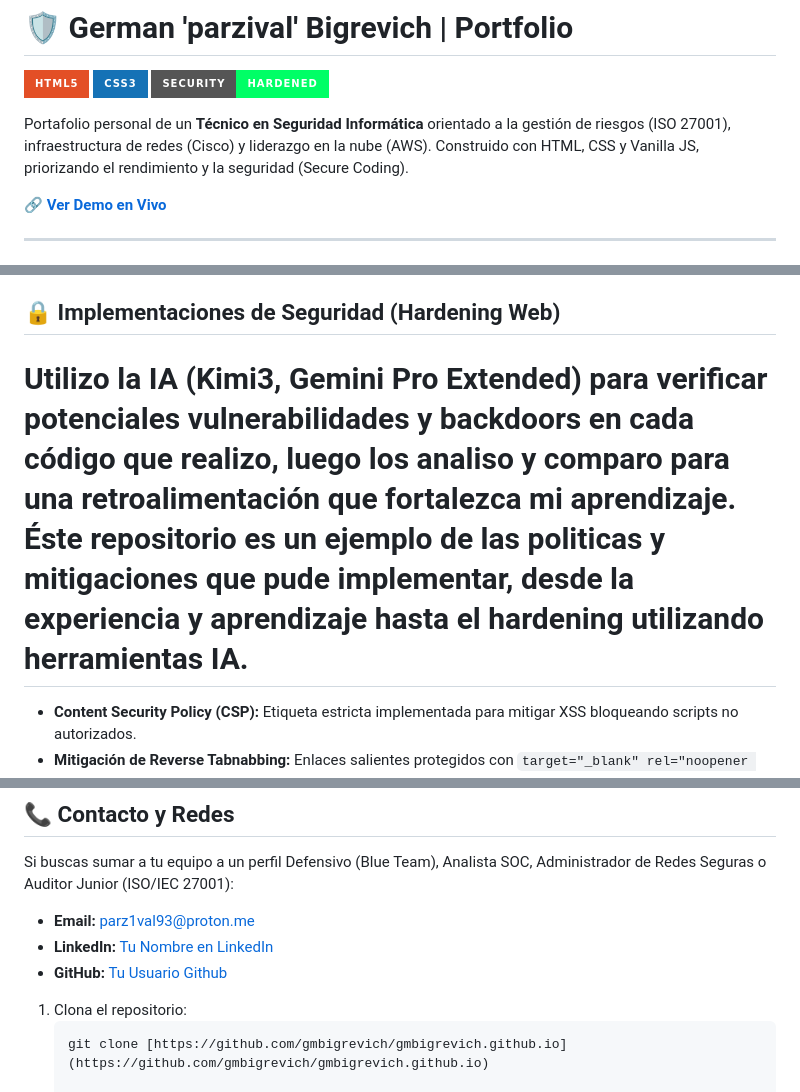
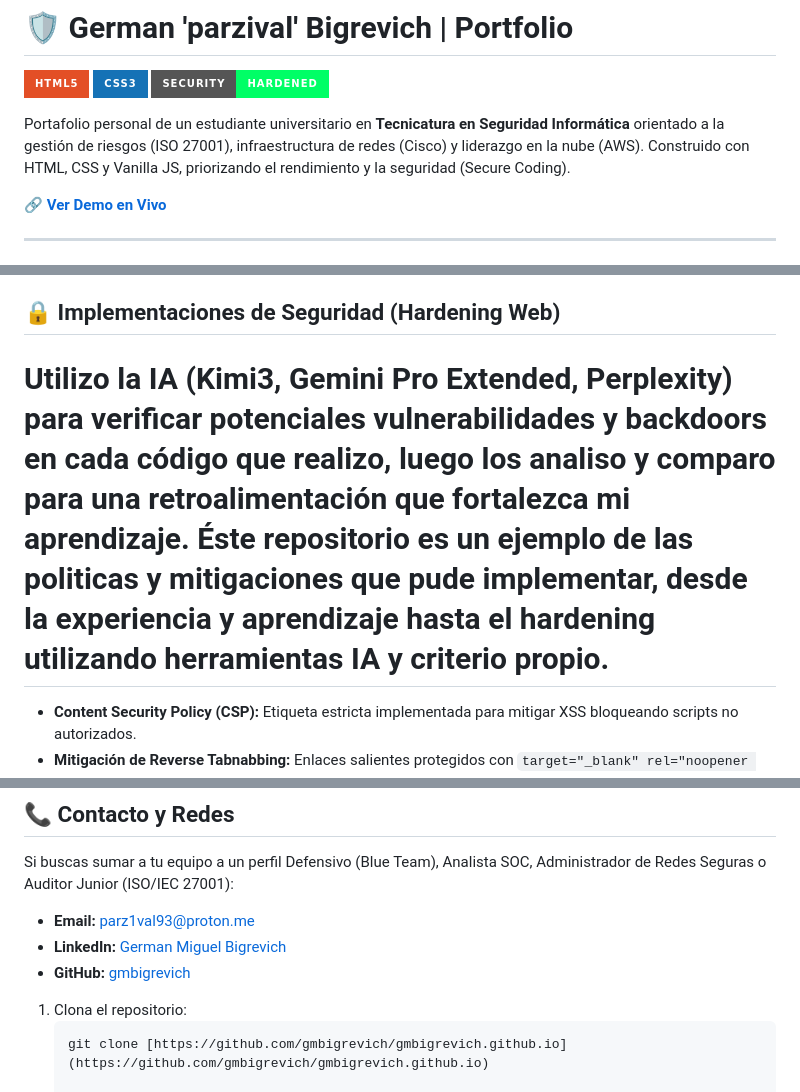
Before and after one commit to gmbigrevich/gmbigrevich.github.io, a Markdown page: README.md, 3 parts joined by grey strips. GitHub-like rendering; badges without logos.

Commit message:
Revise portfolio details and update links
Updated personal portfolio description and links.

````diff
--- a/README.md
+++ b/README.md
@@ -4,7 +4,7 @@
 ![CSS3](https://img.shields.io/badge/css3-%231572B6.svg?style=for-the-badge&logo=css3&logoColor=white)
 ![Security](https://img.shields.io/badge/Security-Hardened-00FF66?style=for-the-badge)
 
-Portafolio personal de un **Técnico en Seguridad Informática** orientado a la gestión de riesgos (ISO 27001), infraestructura de redes (Cisco) y liderazgo en la nube (AWS). Construido con HTML, CSS y Vanilla JS, priorizando el rendimiento y la seguridad (Secure Coding).
+Portafolio personal de un estudiante universitario en **Tecnicatura en Seguridad Informática** orientado a la gestión de riesgos (ISO 27001), infraestructura de redes (Cisco) y liderazgo en la nube (AWS). Construido con HTML, CSS y Vanilla JS, priorizando el rendimiento y la seguridad (Secure Coding).
 
 🔗 **[Ver Demo en Vivo](https://gmbigrevich.github.io)**
 
@@ -19,7 +19,7 @@ Mi perfil combina los fundamentos técnicos del enrutamiento de redes (**CCST /
 
 ## 🔒 Implementaciones de Seguridad (Hardening Web)
 
-# Utilizo la IA (Kimi3, Gemini Pro Extended) para verificar potenciales vulnerabilidades y backdoors en cada código que realizo, luego los analiso y comparo para una retroalimentación que fortalezca mi aprendizaje. Éste repositorio es un ejemplo de las politicas y mitigaciones que pude implementar, desde la experiencia y aprendizaje hasta el hardening utilizando herramientas IA.
+# Utilizo la IA (Kimi3, Gemini Pro Extended, Perplexity) para verificar potenciales vulnerabilidades y backdoors en cada código que realizo, luego los analiso y comparo para una retroalimentación que fortalezca mi aprendizaje. Éste repositorio es un ejemplo de las politicas y mitigaciones que pude implementar, desde la experiencia y aprendizaje hasta el hardening utilizando herramientas IA y criterio propio.
 *   **Content Security Policy (CSP):** Etiqueta estricta implementada para mitigar XSS bloqueando scripts no autorizados.
 *   **Mitigación de Reverse Tabnabbing:** Enlaces salientes protegidos con `target="_blank" rel="noopener noreferrer"`.
 *   **Ofuscación Anti-Scraping:** La dirección de contacto se construye bajo demanda mediante JavaScript, evitando recolección de bots.
@@ -41,8 +41,8 @@ Te invito a conocer los proyectos que impulso junto a otros profesionales y estu
 Si buscas sumar a tu equipo a un perfil Defensivo (Blue Team), Analista SOC, Administrador de Redes Seguras o Auditor Junior (ISO/IEC 27001):
 
 *   **Email:** [parz1val93@proton.me](mailto:parz1val93@proton.me)
-*   **LinkedIn:** [Tu Nombre en LinkedIn]([https://linkedin.com/in/tu-perfil](https://www.linkedin.com/in/gmbigrevich/))
-*   **GitHub:** [Tu Usuario Github](https://github.com/gmbigrevich)
+*   **LinkedIn:** [German Miguel Bigrevich]([https://linkedin.com/in/tu-perfil](https://www.linkedin.com/in/gmbigrevich/))
+*   **GitHub:** [gmbigrevich](https://github.com/gmbigrevich)
 
 1. Clona el repositorio:
    ```bash
````
